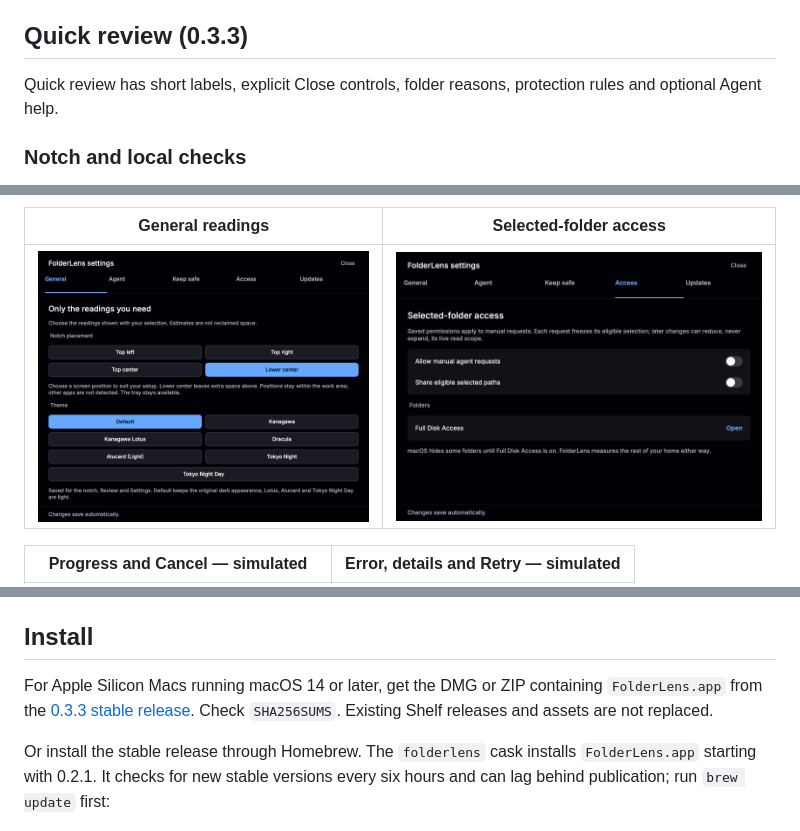
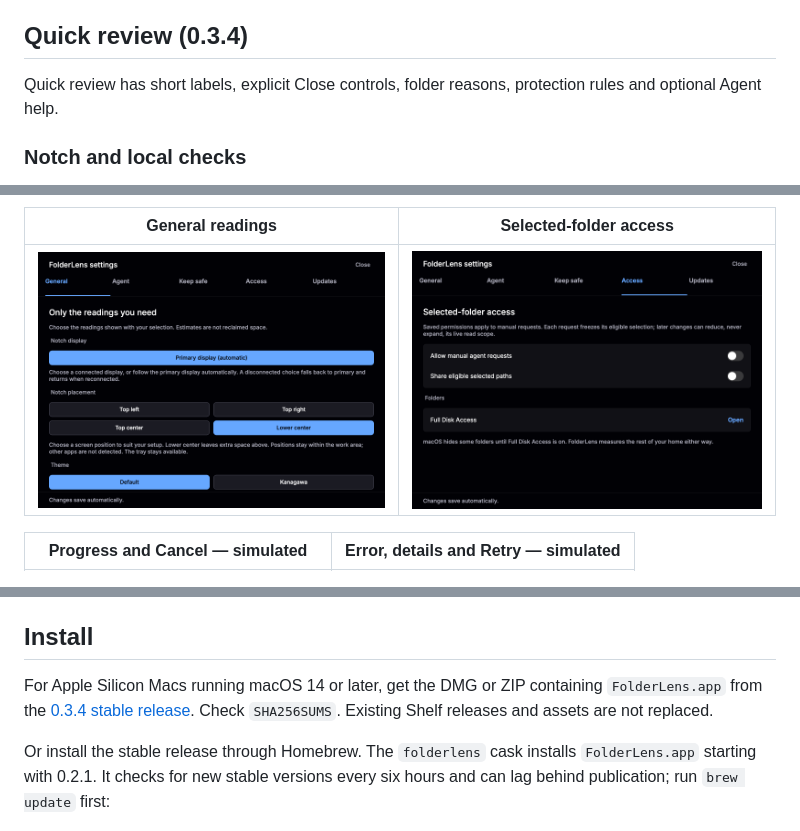
Before and after one commit to jellydn/folderlens, a Markdown page: docs/guide.md, 3 parts joined by grey strips. Drawn GitHub-style; pictures changed too: shots/quick-general.png.

```diff
--- a/docs/guide.md
+++ b/docs/guide.md
@@ -14,7 +14,7 @@ The app includes manual Ask Agent adapters, per-agent model settings, a bounded
 
 <a name="quick-review-beta4-preview"></a>
 
-## Quick review (0.3.3)
+## Quick review (0.3.4)
 
 Quick review has short labels, explicit Close controls, folder reasons, protection rules and optional Agent help.
 
@@ -219,7 +238,7 @@ Update metadata expires one year after signing. Publish a new release or explici
 
 ## Install
 
-For Apple Silicon Macs running macOS 14 or later, get the DMG or ZIP containing `FolderLens.app` from the [0.3.3 stable release](https://github.com/jellydn/folderlens/releases/tag/v0.3.3). Check `SHA256SUMS`. Existing Shelf releases and assets are not replaced.
+For Apple Silicon Macs running macOS 14 or later, get the DMG or ZIP containing `FolderLens.app` from the [0.3.4 stable release](https://github.com/jellydn/folderlens/releases/tag/v0.3.4). Check `SHA256SUMS`. Existing Shelf releases and assets are not replaced.
 
 Or install the stable release through Homebrew. The `folderlens` cask installs `FolderLens.app` starting with 0.2.1. It checks for new stable versions every six hours and can lag behind publication; run `brew update` first:
 
```
Also changed, not shown: other parts of docs/guide.md (+21 -2 lines), README.md (+14 -3 lines), RELEASE_NOTES.md (+13 -0 lines), shots/display-missing.png (added), shots/display-settings.png (added), shots/theme-settings.png, 7 other files.
